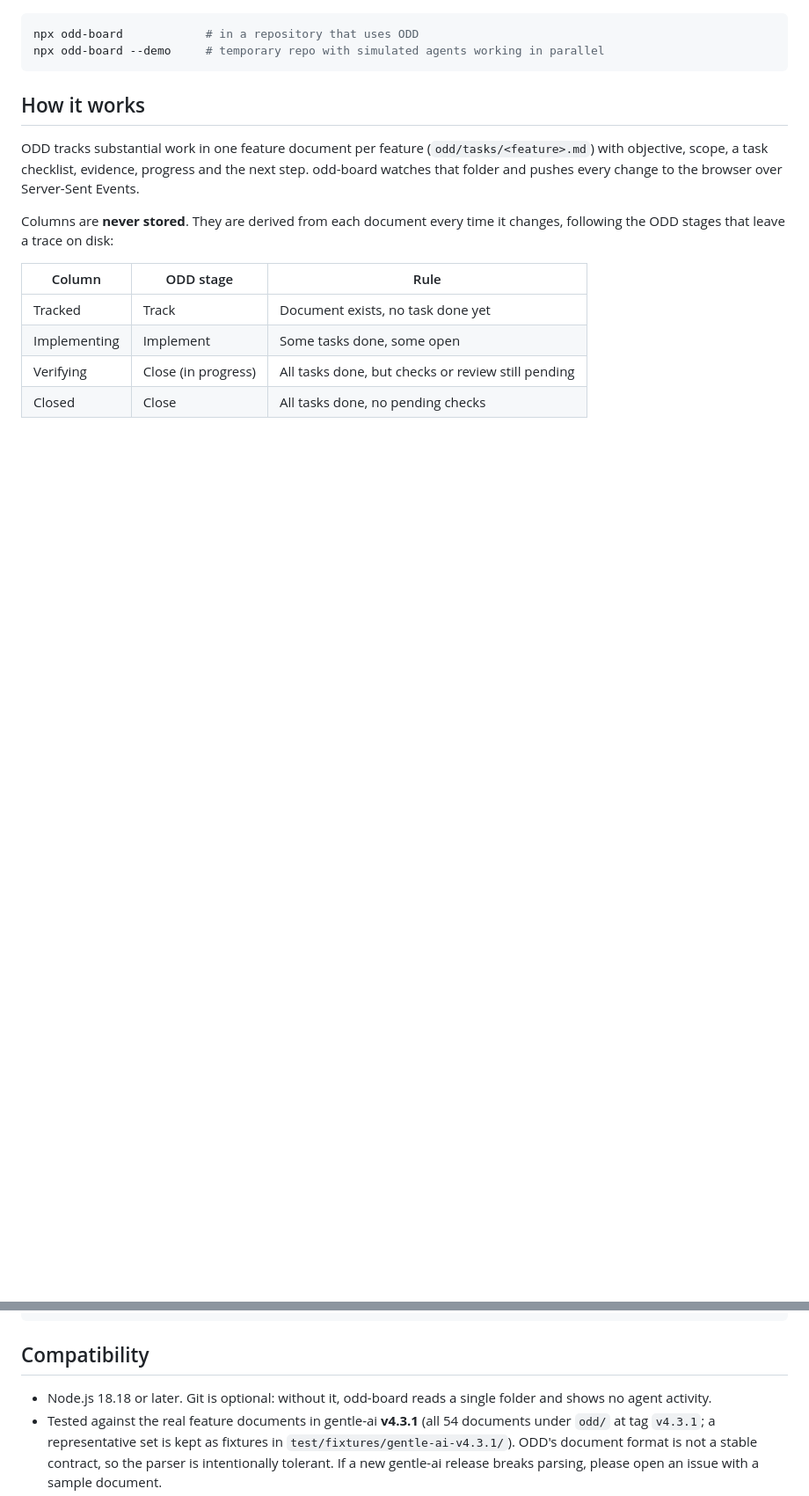
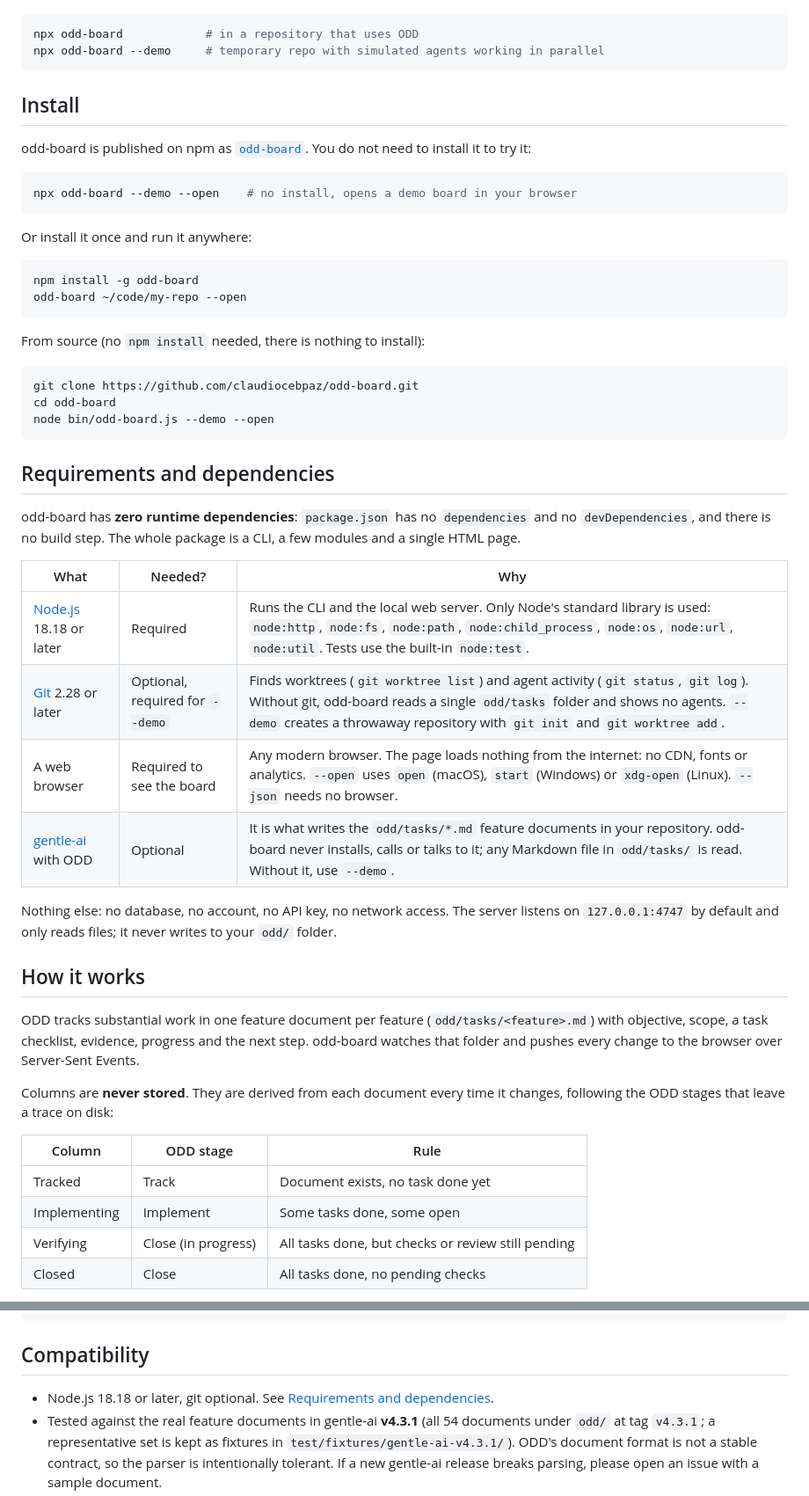
Before and after one commit to claudiocebpaz/odd-board, a Markdown page: README.md, 2 parts joined by grey strips. Shown at 88% size. Rendered like a GitHub page; blank space fills up the shorter version.

Commit message:
docs: npm link, install and requirements in the README (#10)
Adds npm, CI, license and zero-dependency badges, an Install section
(npx, global install, from source) and a "Requirements and dependencies"
table: Node.js 18.18+ with only standard-library modules, optional git
2.28+ (required for --demo), a browser with no external requests, and
optional gentle-ai as the writer of odd/tasks.

Assisted-by: Claude Code (Claude Opus 5.5)

````diff
--- a/README.md
+++ b/README.md
@@ -16,6 +18,42 @@ A live Kanban board for **ODD (Organic Driven Development)** feature documents,
 npx odd-board            # in a repository that uses ODD
 npx odd-board --demo     # temporary repo with simulated agents working in parallel
 ```
+
+## Install
+
+odd-board is published on npm as [`odd-board`](https://www.npmjs.com/package/odd-board). You do not need to install it to try it:
+
+```bash
+npx odd-board --demo --open    # no install, opens a demo board in your browser
+```
+
+Or install it once and run it anywhere:
+
+```bash
+npm install -g odd-board
+odd-board ~/code/my-repo --open
+```
+
+From source (no `npm install` needed, there is nothing to install):
+
+```bash
+git clone https://github.com/claudiocebpaz/odd-board.git
+cd odd-board
+node bin/odd-board.js --demo --open
+```
+
+## Requirements and dependencies
+
+odd-board has **zero runtime dependencies**: `package.json` has no `dependencies` and no `devDependencies`, and there is no build step. The whole package is a CLI, a few modules and a single HTML page.
+
+| What | Needed? | Why |
+| --- | --- | --- |
+| [Node.js](https://nodejs.org/) 18.18 or later | Required | Runs the CLI and the local web server. Only Node's standard library is used: `node:http`, `node:fs`, `node:path`, `node:child_process`, `node:os`, `node:url`, `node:util`. Tests use the built-in `node:test`. |
+| [Git](https://git-scm.com/) 2.28 or later | Optional, required for `--demo` | Finds worktrees (`git worktree list`) and agent activity (`git status`, `git log`). Without git, odd-board reads a single `odd/tasks` folder and shows no agents. `--demo` creates a throwaway repository with `git init` and `git worktree add`. |
+| A web browser | Required to see the board | Any modern browser. The page loads nothing from the internet: no CDN, fonts or analytics. `--open` uses `open` (macOS), `start` (Windows) or `xdg-open` (Linux). `--json` needs no browser. |
+| [gentle-ai](https://github.com/Gentleman-Programming/gentle-ai) with ODD | Optional | It is what writes the `odd/tasks/*.md` feature documents in your repository. odd-board never installs, calls or talks to it; any Markdown file in `odd/tasks/` is read. Without it, use `--demo`. |
+
+Nothing else: no database, no account, no API key, no network access. The server listens on `127.0.0.1:4747` by default and only reads files; it never writes to your `odd/` folder.
 
 ## How it works
 
@@ -95,7 +133,7 @@ const board = await buildBoard('/path/to/repo');
 
 ## Compatibility
 
-- Node.js 18.18 or later. Git is optional: without it, odd-board reads a single folder and shows no agent activity.
+- Node.js 18.18 or later, git optional. See [Requirements and dependencies](#requirements-and-dependencies).
 - Tested against the real feature documents in gentle-ai **v4.3.1** (all 54 documents under `odd/` at tag `v4.3.1`; a representative set is kept as fixtures in `test/fixtures/gentle-ai-v4.3.1/`). ODD's document format is not a stable contract, so the parser is intentionally tolerant. If a new gentle-ai release breaks parsing, please open an issue with a sample document.
 - Works with any harness that runs ODD (Claude Code, OpenCode, Codex, Pi and others), because it only reads files.
 
````
Also changed, not shown: other parts of README.md (+2 -0 lines), CHANGELOG.md (+1 -0 lines).
